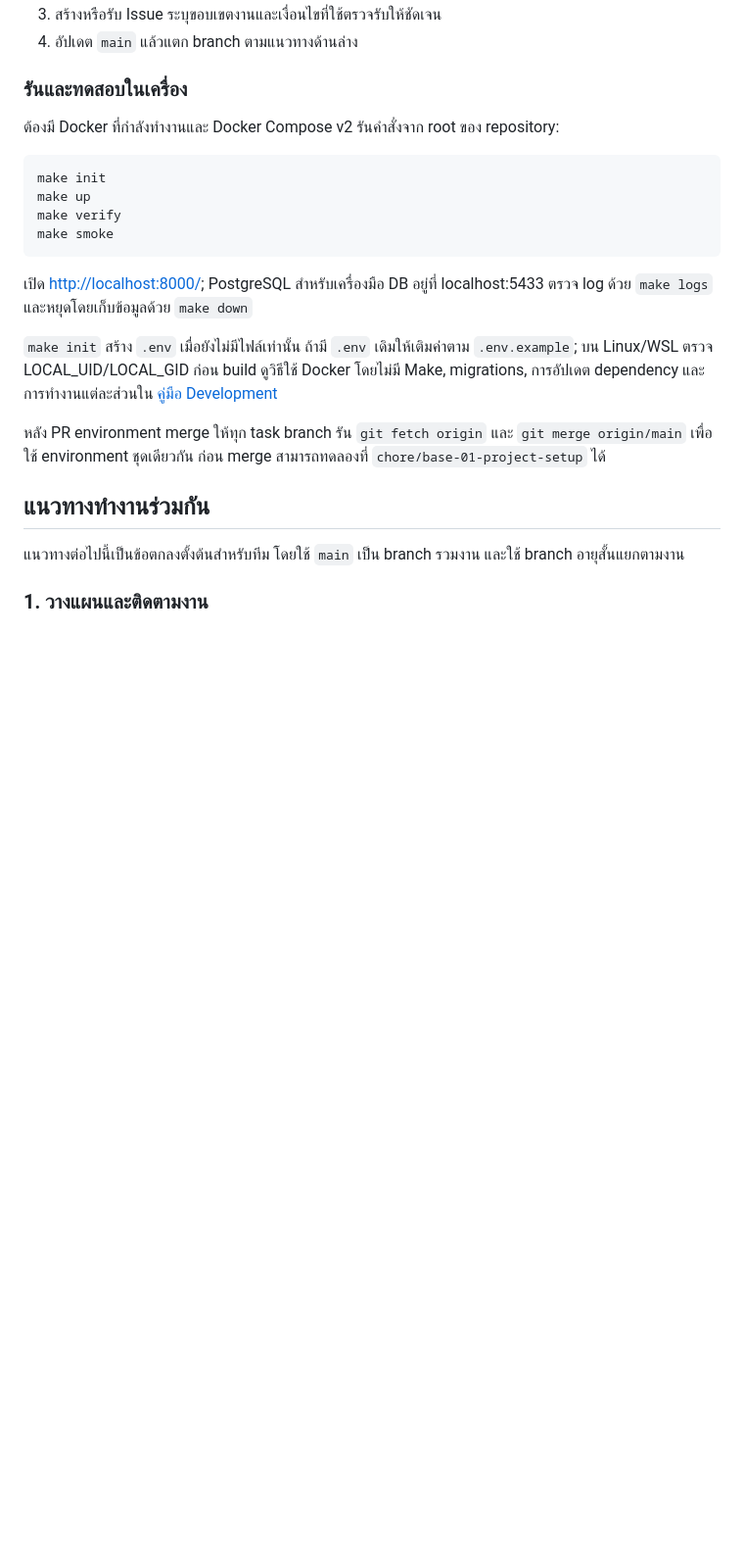
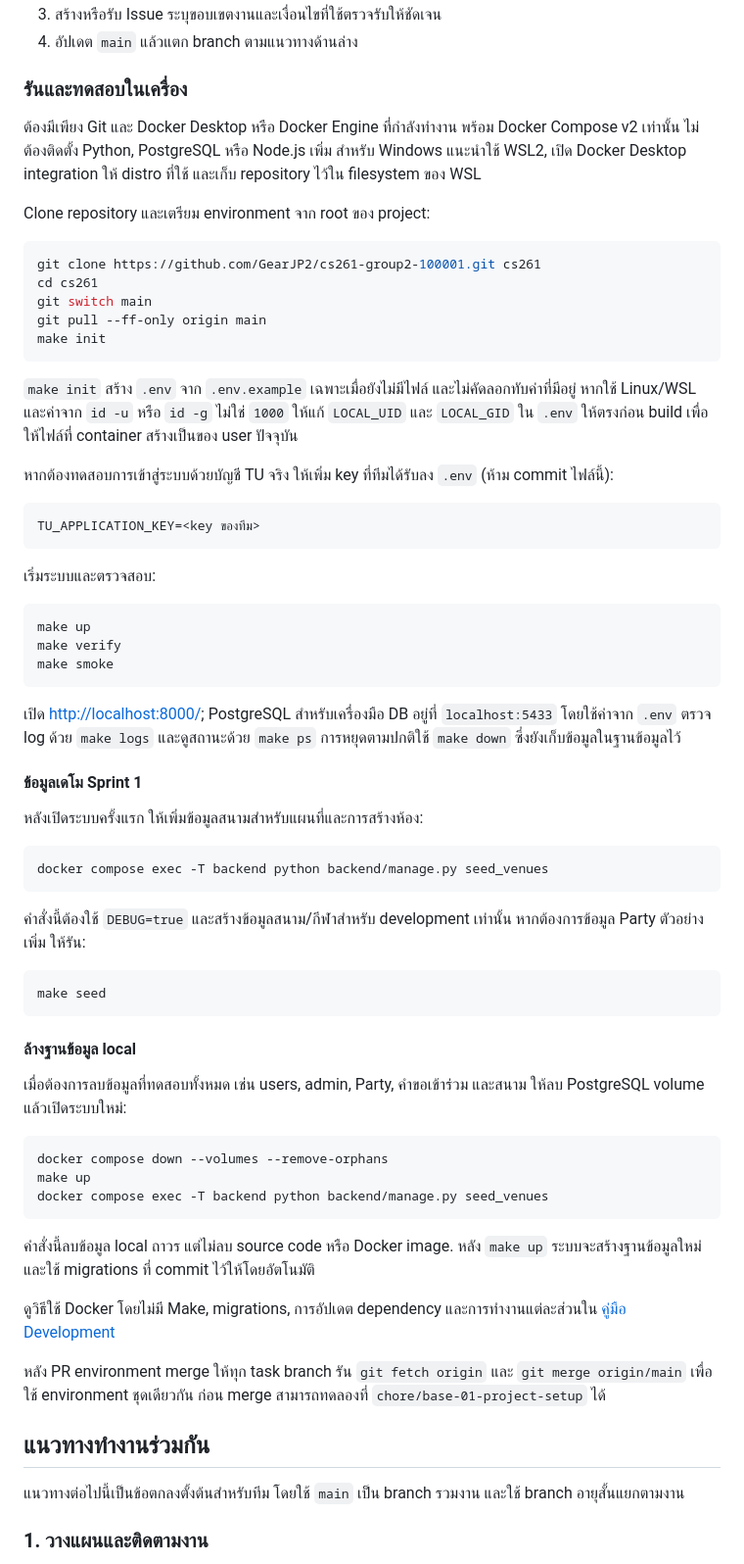
Before and after one commit to GearJP2/cs261, a Markdown page: README.md, the part around the change. Shown at 98% size. Rendered like a GitHub page; blank space fills up the shorter version.

Commit message:
docs: add fresh machine setup guide

````diff
--- a/README.md
+++ b/README.md
@@ -81,18 +81,63 @@ Environment พัฒนาปัจจุบันใช้ Python 3.12, Django
 
 ### รันและทดสอบในเครื่อง
 
-ต้องมี Docker ที่กำลังทำงานและ Docker Compose v2 รันคำสั่งจาก root ของ repository:
+ต้องมีเพียง Git และ Docker Desktop หรือ Docker Engine ที่กำลังทำงาน พร้อม Docker Compose v2 เท่านั้น ไม่ต้องติดตั้ง Python, PostgreSQL หรือ Node.js เพิ่ม สำหรับ Windows แนะนำใช้ WSL2, เปิด Docker Desktop integration ให้ distro ที่ใช้ และเก็บ repository ไว้ใน filesystem ของ WSL
+
+Clone repository และเตรียม environment จาก root ของ project:
 
 ```bash
+git clone https://github.com/GearJP2/cs261-group2-100001.git cs261
+cd cs261
+git switch main
+git pull --ff-only origin main
 make init
+```
+
+`make init` สร้าง `.env` จาก `.env.example` เฉพาะเมื่อยังไม่มีไฟล์ และไม่คัดลอกทับค่าที่มีอยู่ หากใช้ Linux/WSL และค่าจาก `id -u` หรือ `id -g` ไม่ใช่ `1000` ให้แก้ `LOCAL_UID` และ `LOCAL_GID` ใน `.env` ให้ตรงก่อน build เพื่อให้ไฟล์ที่ container สร้างเป็นของ user ปัจจุบัน
+
+หากต้องทดสอบการเข้าสู่ระบบด้วยบัญชี TU จริง ให้เพิ่ม key ที่ทีมได้รับลง `.env` (ห้าม commit ไฟล์นี้):
+
+```env
+TU_APPLICATION_KEY=<key ของทีม>
+```
+
+เริ่มระบบและตรวจสอบ:
+
+```bash
 make up
 make verify
 make smoke
 ```
 
-เปิด <http://localhost:8000/>; PostgreSQL สำหรับเครื่องมือ DB อยู่ที่ localhost:5433 ตรวจ log ด้วย `make logs` และหยุดโดยเก็บข้อมูลด้วย `make down`
+เปิด <http://localhost:8000/>; PostgreSQL สำหรับเครื่องมือ DB อยู่ที่ `localhost:5433` โดยใช้ค่าจาก `.env` ตรวจ log ด้วย `make logs` และดูสถานะด้วย `make ps` การหยุดตามปกติใช้ `make down` ซึ่งยังเก็บข้อมูลในฐานข้อมูลไว้
 
-`make init` สร้าง `.env` เมื่อยังไม่มีไฟล์เท่านั้น ถ้ามี `.env` เดิมให้เติมค่าตาม `.env.example`; บน Linux/WSL ตรวจ LOCAL_UID/LOCAL_GID ก่อน build ดูวิธีใช้ Docker โดยไม่มี Make, migrations, การอัปเดต dependency และการทำงานแต่ละส่วนใน [คู่มือ Development](docs/development.md)
+#### ข้อมูลเดโม Sprint 1
+
+หลังเปิดระบบครั้งแรก ให้เพิ่มข้อมูลสนามสำหรับแผนที่และการสร้างห้อง:
+
+```bash
+docker compose exec -T backend python backend/manage.py seed_venues
+```
+
+คำสั่งนี้ต้องใช้ `DEBUG=true` และสร้างข้อมูลสนาม/กีฬาสำหรับ development เท่านั้น หากต้องการข้อมูล Party ตัวอย่างเพิ่ม ให้รัน:
+
+```bash
+make seed
+```
+
+#### ล้างฐานข้อมูล local
+
+เมื่อต้องการลบข้อมูลที่ทดสอบทั้งหมด เช่น users, admin, Party, คำขอเข้าร่วม และสนาม ให้ลบ PostgreSQL volume แล้วเปิดระบบใหม่:
+
+```bash
+docker compose down --volumes --remove-orphans
+make up
+docker compose exec -T backend python backend/manage.py seed_venues
+```
+
+คำสั่งนี้ลบข้อมูล local ถาวร แต่ไม่ลบ source code หรือ Docker image. หลัง `make up` ระบบจะสร้างฐานข้อมูลใหม่และใช้ migrations ที่ commit ไว้ให้โดยอัตโนมัติ
+
+ดูวิธีใช้ Docker โดยไม่มี Make, migrations, การอัปเดต dependency และการทำงานแต่ละส่วนใน [คู่มือ Development](docs/development.md)
 
 หลัง PR environment merge ให้ทุก task branch รัน `git fetch origin` และ `git merge origin/main` เพื่อใช้ environment ชุดเดียวกัน ก่อน merge สามารถทดลองที่ `chore/base-01-project-setup` ได้
 
````
